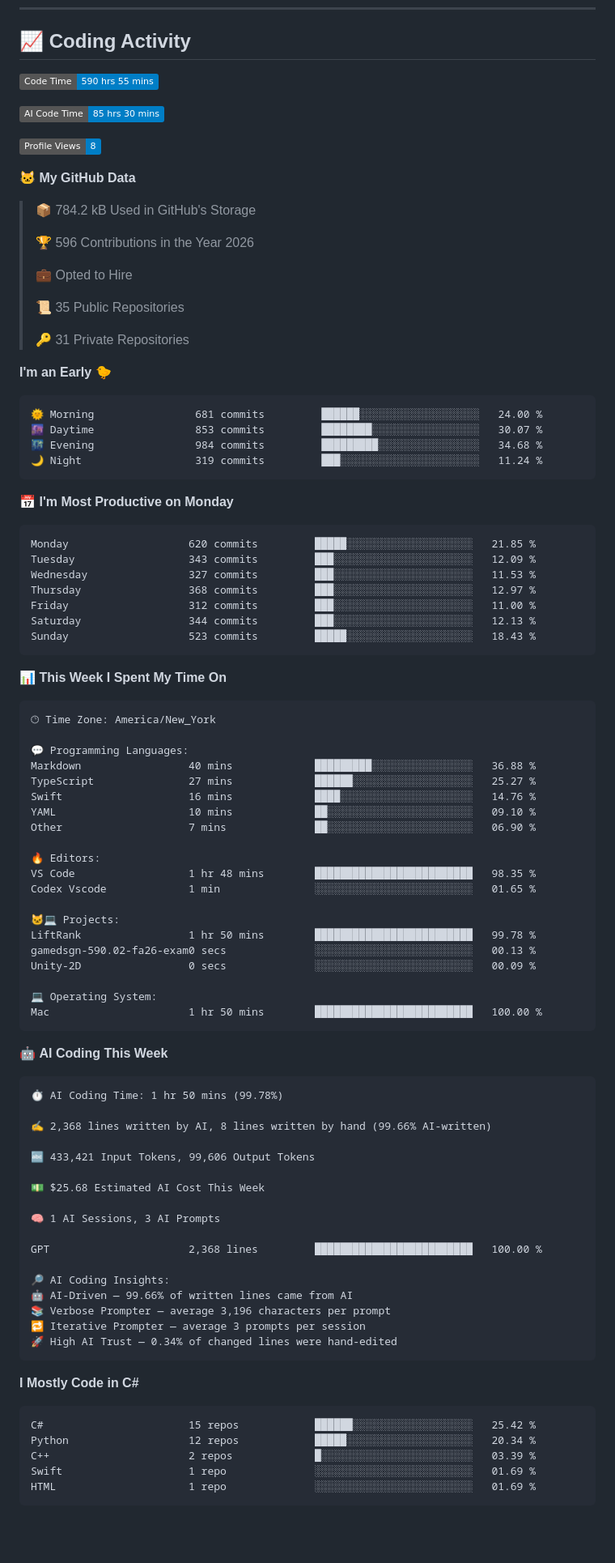
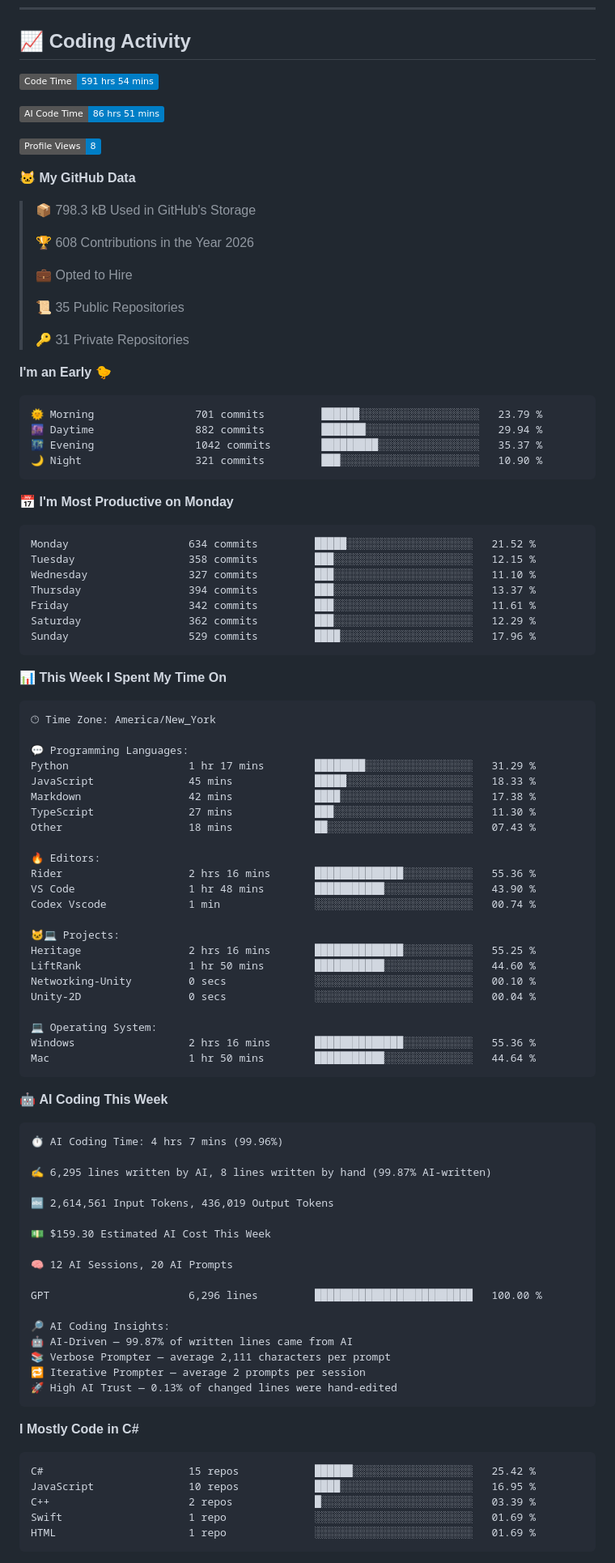
Before and after one commit to kingslayerrq/kingslayerrq, a Markdown page: README.md, the part around one of its changes. Shown at 81% size. GitHub-like rendering; badges without logos; blank space fills up the shorter version.

Commit message:
Updated with Dev Metrics

````diff
--- a/README.md
+++ b/README.md
@@ -112,17 +112,17 @@ Tools & Platforms:   Git | Docker | AWS | VS Code
 ## 📈 Coding Activity
 
 <!--START_SECTION:waka-->
-![Code Time](http://img.shields.io/badge/Code%20Time-590%20hrs%2055%20mins-blue?style=flat)
+![Code Time](http://img.shields.io/badge/Code%20Time-591%20hrs%2054%20mins-blue?style=flat)
 
-![AI Code Time](http://img.shields.io/badge/AI%20Code%20Time-85%20hrs%2030%20mins-blue?style=flat)
+![AI Code Time](http://img.shields.io/badge/AI%20Code%20Time-86%20hrs%2051%20mins-blue?style=flat)
 
 ![Profile Views](http://img.shields.io/badge/Profile%20Views-8-blue?style=flat)
 
 **🐱 My GitHub Data**
 
-> 📦 784.2 kB Used in GitHub's Storage
+> 📦 798.3 kB Used in GitHub's Storage
  >
-> 🏆 596 Contributions in the Year 2026
+> 🏆 608 Contributions in the Year 2026
  >
 > 💼 Opted to Hire
  >
@@ -133,21 +133,21 @@ Tools & Platforms:   Git | Docker | AWS | VS Code
 **I'm an Early 🐤**
 
 ```text
-🌞 Morning                681 commits         ██████░░░░░░░░░░░░░░░░░░░   24.00 %
-🌆 Daytime                853 commits         ████████░░░░░░░░░░░░░░░░░   30.07 %
-🌃 Evening                984 commits         █████████░░░░░░░░░░░░░░░░   34.68 %
-🌙 Night                  319 commits         ███░░░░░░░░░░░░░░░░░░░░░░   11.24 %
+🌞 Morning                701 commits         ██████░░░░░░░░░░░░░░░░░░░   23.79 %
+🌆 Daytime                882 commits         ███████░░░░░░░░░░░░░░░░░░   29.94 %
+🌃 Evening                1042 commits        █████████░░░░░░░░░░░░░░░░   35.37 %
+🌙 Night                  321 commits         ███░░░░░░░░░░░░░░░░░░░░░░   10.90 %
 ```
 📅 **I'm Most Productive on Monday**
 
 ```text
-Monday                   620 commits         █████░░░░░░░░░░░░░░░░░░░░   21.85 %
-Tuesday                  343 commits         ███░░░░░░░░░░░░░░░░░░░░░░   12.09 %
-Wednesday                327 commits         ███░░░░░░░░░░░░░░░░░░░░░░   11.53 %
-Thursday                 368 commits         ███░░░░░░░░░░░░░░░░░░░░░░   12.97 %
-Friday                   312 commits         ███░░░░░░░░░░░░░░░░░░░░░░   11.00 %
-Saturday                 344 commits         ███░░░░░░░░░░░░░░░░░░░░░░   12.13 %
-Sunday                   523 commits         █████░░░░░░░░░░░░░░░░░░░░   18.43 %
+Monday                   634 commits         █████░░░░░░░░░░░░░░░░░░░░   21.52 %
+Tuesday                  358 commits         ███░░░░░░░░░░░░░░░░░░░░░░   12.15 %
+Wednesday                327 commits         ███░░░░░░░░░░░░░░░░░░░░░░   11.10 %
+Thursday                 394 commits         ███░░░░░░░░░░░░░░░░░░░░░░   13.37 %
+Friday                   342 commits         ███░░░░░░░░░░░░░░░░░░░░░░   11.61 %
+Saturday                 362 commits         ███░░░░░░░░░░░░░░░░░░░░░░   12.29 %
+Sunday                   529 commits         ████░░░░░░░░░░░░░░░░░░░░░   17.96 %
 ```
 
 
@@ -157,52 +157,55 @@ Sunday                   523 commits         █████░░░░░░
 🕑︎ Time Zone: America/New_York
 
 💬 Programming Languages:
-Markdown                 40 mins             █████████░░░░░░░░░░░░░░░░   36.88 %
-TypeScript               27 mins             ██████░░░░░░░░░░░░░░░░░░░   25.27 %
-Swift                    16 mins             ████░░░░░░░░░░░░░░░░░░░░░   14.76 %
-YAML                     10 mins             ██░░░░░░░░░░░░░░░░░░░░░░░   09.10 %
-Other                    7 mins              ██░░░░░░░░░░░░░░░░░░░░░░░   06.90 %
+Python                   1 hr 17 mins        ████████░░░░░░░░░░░░░░░░░   31.29 %
+JavaScript               45 mins             █████░░░░░░░░░░░░░░░░░░░░   18.33 %
+Markdown                 42 mins             ████░░░░░░░░░░░░░░░░░░░░░   17.38 %
+TypeScript               27 mins             ███░░░░░░░░░░░░░░░░░░░░░░   11.30 %
+Other                    18 mins             ██░░░░░░░░░░░░░░░░░░░░░░░   07.43 %
 
 🔥 Editors:
-VS Code                  1 hr 48 mins        █████████████████████████   98.35 %
-Codex Vscode             1 min               ░░░░░░░░░░░░░░░░░░░░░░░░░   01.65 %
+Rider                    2 hrs 16 mins       ██████████████░░░░░░░░░░░   55.36 %
+VS Code                  1 hr 48 mins        ███████████░░░░░░░░░░░░░░   43.90 %
+Codex Vscode             1 min               ░░░░░░░░░░░░░░░░░░░░░░░░░   00.74 %
 
 🐱‍💻 Projects:
-LiftRank                 1 hr 50 mins        █████████████████████████   99.78 %
-gamedsgn-590.02-fa26-exam0 secs              ░░░░░░░░░░░░░░░░░░░░░░░░░   00.13 %
-Unity-2D                 0 secs              ░░░░░░░░░░░░░░░░░░░░░░░░░   00.09 %
+Heritage                 2 hrs 16 mins       ██████████████░░░░░░░░░░░   55.25 %
+LiftRank                 1 hr 50 mins        ███████████░░░░░░░░░░░░░░   44.60 %
+Networking-Unity         0 secs              ░░░░░░░░░░░░░░░░░░░░░░░░░   00.10 %
+Unity-2D                 0 secs              ░░░░░░░░░░░░░░░░░░░░░░░░░   00.04 %
 
 💻 Operating System:
-Mac                      1 hr 50 mins        █████████████████████████   100.00 %
+Windows                  2 hrs 16 mins       ██████████████░░░░░░░░░░░   55.36 %
+Mac                      1 hr 50 mins        ███████████░░░░░░░░░░░░░░   44.64 %
 ```
 
 🤖 **AI Coding This Week**
 
 ```text
-⏱ AI Coding Time: 1 hr 50 mins (99.78%)
+⏱ AI Coding Time: 4 hrs 7 mins (99.96%)
 
-✍️ 2,368 lines written by AI, 8 lines written by hand (99.66% AI-written)
+✍️ 6,295 lines written by AI, 8 lines written by hand (99.87% AI-written)
 
-🔤 433,421 Input Tokens, 99,606 Output Tokens
+🔤 2,614,561 Input Tokens, 436,019 Output Tokens
 
-💵 $25.68 Estimated AI Cost This Week
+💵 $159.30 Estimated AI Cost This Week
 
-🧠 1 AI Sessions, 3 AI Prompts
+🧠 12 AI Sessions, 20 AI Prompts
 
-GPT                      2,368 lines         █████████████████████████   100.00 %
+GPT                      6,296 lines         █████████████████████████   100.00 %
 
 🔎 AI Coding Insights:
-🤖 AI-Driven — 99.66% of written lines came from AI
-📚 Verbose Prompter — average 3,196 characters per prompt
-🔁 Iterative Prompter — average 3 prompts per session
-🚀 High AI Trust — 0.34% of changed lines were hand-edited
+🤖 AI-Driven — 99.87% of written lines came from AI
+📚 Verbose Prompter — average 2,111 characters per prompt
+🔁 Iterative Prompter — average 2 prompts per session
+🚀 High AI Trust — 0.13% of changed lines were hand-edited
 ```
 
 **I Mostly Code in C#**
 
 ```text
 C#                       15 repos            ██████░░░░░░░░░░░░░░░░░░░   25.42 %
-Python                   12 repos            █████░░░░░░░░░░░░░░░░░░░░   20.34 %
+JavaScript               10 repos            ████░░░░░░░░░░░░░░░░░░░░░   16.95 %
 C++                      2 repos             █░░░░░░░░░░░░░░░░░░░░░░░░   03.39 %
 Swift                    1 repo              ░░░░░░░░░░░░░░░░░░░░░░░░░   01.69 %
 HTML                     1 repo              ░░░░░░░░░░░░░░░░░░░░░░░░░   01.69 %
````
Also changed, not shown: other parts of README.md (+1 -1 lines), assets/bar_graph.png.
